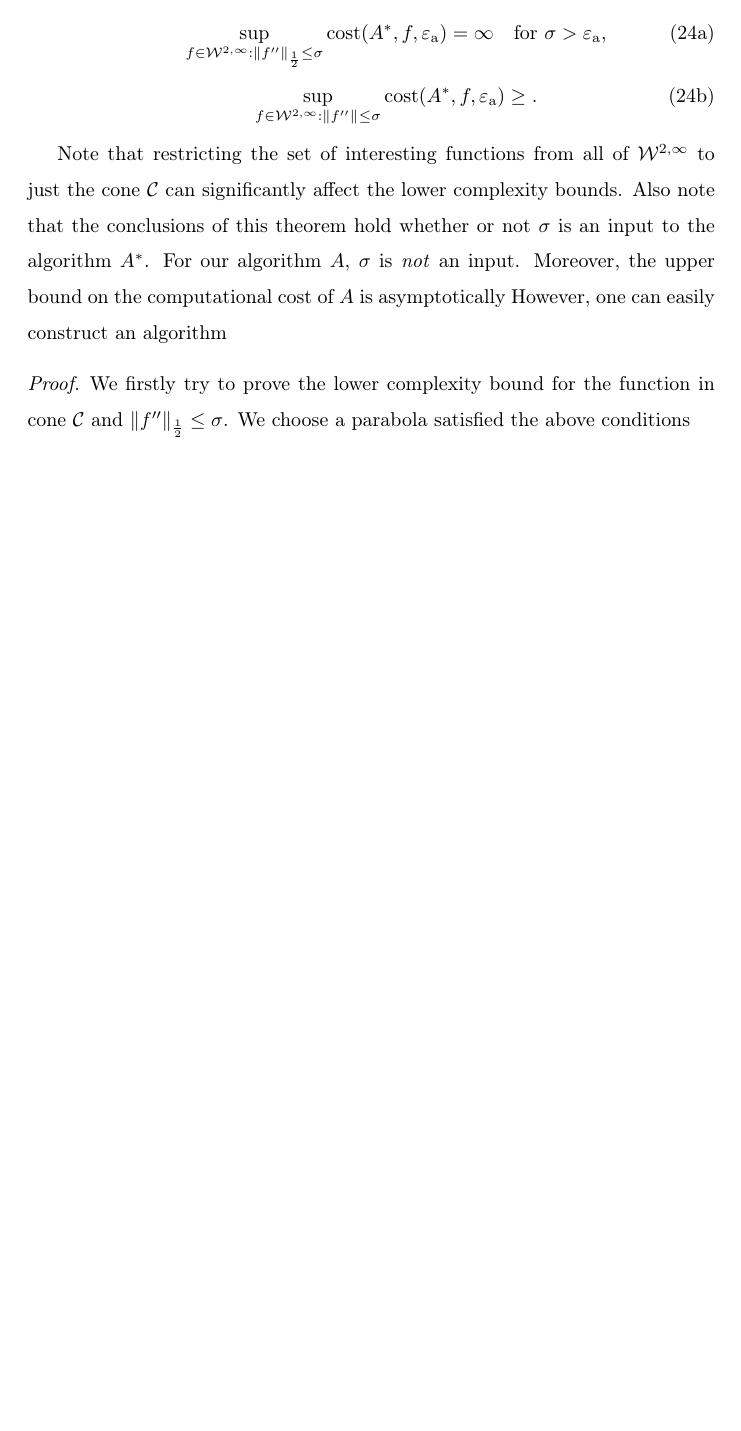
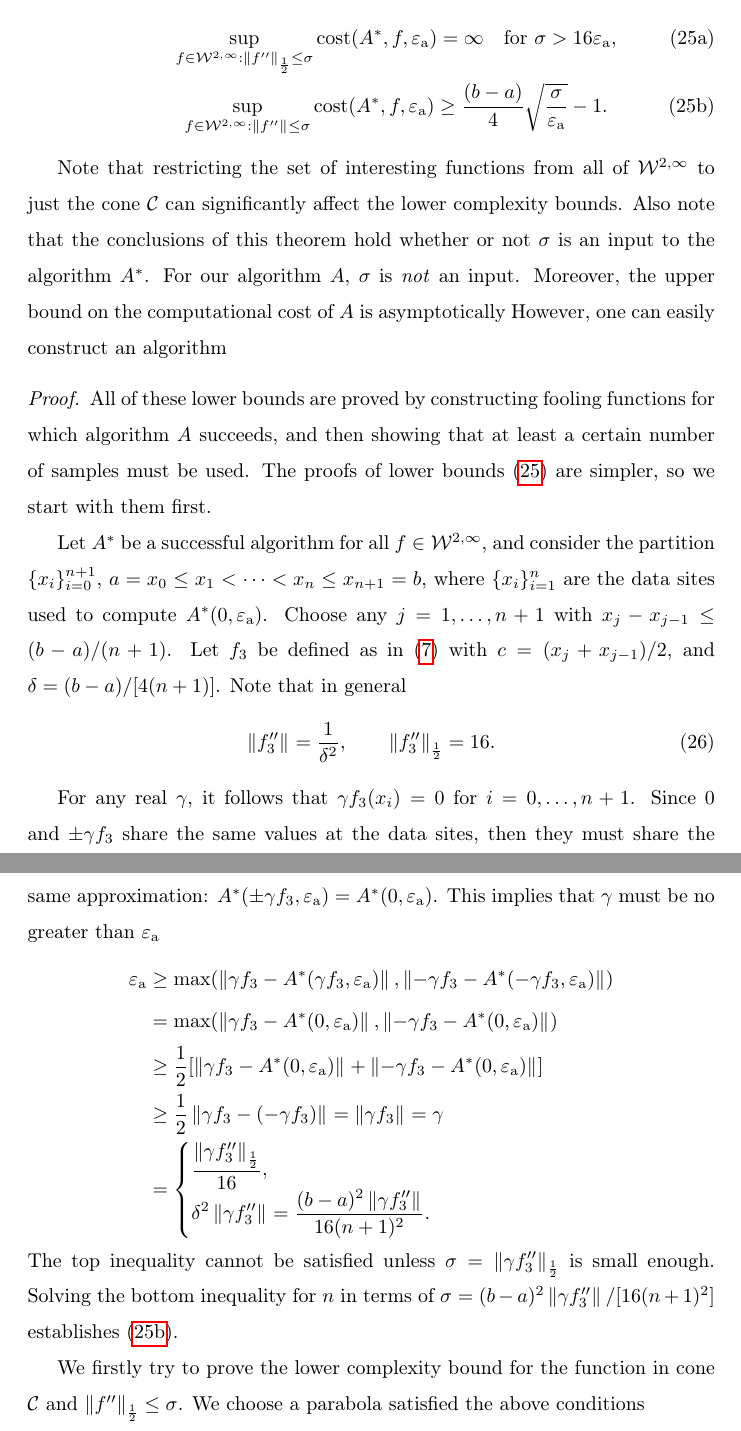
Before and after one commit to xtong5/LocalAdaptiveAppxOpt, a LaTeX paper (TraubMemorialPaper.tex): part of page 17 of 26 before the commit and two parts of pages 17 and 18 of 27 after it, the two joined at a grey line, cut so that both start at the same text, the shorter picture padded with empty space. Compiled offline with pdfLaTeX.

Commit message:
polishing lower bound

```diff
--- a/TraubMemorialPaper.tex
+++ b/TraubMemorialPaper.tex
@@ -613,8 +614,8 @@ The upper bound on the computational cost of Algorithm \ref{AlgoA} provides an u
 		\item If $A^*$ solves  \eqref{appxprob} for all $f \in  \cw^{2,\infty}$, then for any $\sigma, \abstol >0$,
 		\begin{subequations} \label{lowbdW}
 		\begin{gather}
-		\sup_{f \in \cw^{2,\infty} : \norm[\frac12]{f''} \le \sigma} \cost(A^*,f,\abstol) = \infty \quad \text{for } \sigma > \abstol, \label{lowbdWhalf}\\
-		\sup_{f \in \cw^{2,\infty} : \norm{f''} \le\sigma } \cost(A^*,f,\abstol) \ge .  \label{lowbdWinf}
+		\sup_{f \in \cw^{2,\infty} : \norm[\frac12]{f''} \le \sigma} \cost(A^*,f,\abstol) = \infty \quad \text{for } \sigma > 16 \abstol, \label{lowbdWhalf}\\
+		\sup_{f \in \cw^{2,\infty} : \norm{f''} \le\sigma } \cost(A^*,f,\abstol) \ge \frac{(b-a)}{4} \sqrt{\frac{\sigma}{\abstol}} - 1.  \label{lowbdWinf}
 		\end{gather}
 		\end{subequations}
 
@@ -625,6 +626,28 @@ The upper bound on the computational cost of Algorithm \ref{AlgoA} provides an u
 Note that restricting the set of interesting functions from all of $ \cw^{2,\infty}$ to just the cone $\cc$ can significantly affect the lower complexity bounds.  Also note that the conclusions of this theorem hold whether or not $\sigma$ is an input to the algorithm $A^*$.  For our algorithm $A$, $\sigma$ is \emph{not} an input. Moreover, the upper bound on the computational cost of $A$ is asymptotically  However, one can easily construct an algorithm
 
 \begin{proof}
+	All of these lower bounds are proved by constructing fooling functions for which algorithm $A$ succeeds, and then showing that at least a certain number of samples must be used.  The proofs of lower bounds \eqref{lowbdW} are simpler, so we start with them first.
+
+	Let $A^*$ be a successful algorithm for all $f \in  \cw^{2,\infty}$, and consider the partition $\{x_i\}_{i=0}^{n+1}$, $a=x_0 \le x_1 < \cdots < x_n \le x_{n+1} = b$, where $\{x_i\}_{i=1}^n$ are the data sites used to compute  $A^*(0,\abstol)$.    Choose any $j=1, \ldots, n+1$ with $x_j-x_{j-1} \le (b-a)/(n+1)$.  Let $f_3$ be defined as in \eqref{f3def} with $c = (x_j+x_{j-1})/2$, and $\delta  = (b-a)/[4(n+1)]$.  Note that in general
+	\begin{equation}
+	\norm{f_3''} = \frac{1}{\delta^{2}}, \qquad \norm[\frac 12]{f_3''} = 16.
+	\end{equation}
+
+For any real $\gamma$, it follows that $\gamma f_3(x_i)=0$ for $i=0, \ldots, n+1$.  Since $0$ and $\pm \gamma f_3$ share the same values at the data sites, then they must share the same approximation: $A^*(\pm \gamma f_3,\abstol) = A^*(0,\abstol)$.  This implies  that $\gamma$ must be no greater than $\abstol$
+	\begin{align*}
+	\abstol  &\ge \max(\norm{\gamma f_3 - A^*(\gamma f_3,\abstol)}, \norm{-\gamma f_3 - A^*(-\gamma f_3,\abstol)}) \\
+	&= \max(\norm{\gamma f_3 - A^*(0,\abstol)}, \norm{-\gamma f_3 - A^*(0,\abstol)}) \\
+	& \ge \frac{1}{2} [\norm{\gamma f_3 - A^*(0,\abstol)} + \norm{-\gamma f_3 - A^*(0,\abstol)}] \\
+	& \ge \frac{1}{2} \norm{\gamma f_3 - (-\gamma f_3)} =  \norm{\gamma f_3} = \gamma \\
+	& = \begin{cases} \displaystyle \frac{ \norm[\frac 12]{\gamma f_3''}}{16} , \\
+	\displaystyle \delta^2 	\norm{\gamma f_3''} =  \frac{(b-a)^2 \norm{\gamma f_3''}}{16(n+1)^2}.
+	\end{cases}
+	\end{align*}
+The top inequality cannot be satisfied unless $\sigma = \norm[\frac 12]{\gamma f_3''}$ is small enough.  Solving the bottom inequality for $n$ in terms of $\sigma = (b-a)^2 \norm{\gamma f_3''}/[16(n+1)^2]$ establishes  \eqref{lowbdWinf}.
+
+
+
+
 We firstly try to prove the lower complexity bound for the function in cone $\cc$ and $\norm[\frac12]{f''} \le \sigma$.
 We choose a parabola satisfied the above conditions
 \begin{equation}
```
Also changed, not shown: TraubMemorialPaper.tex (5 more changed lines).
